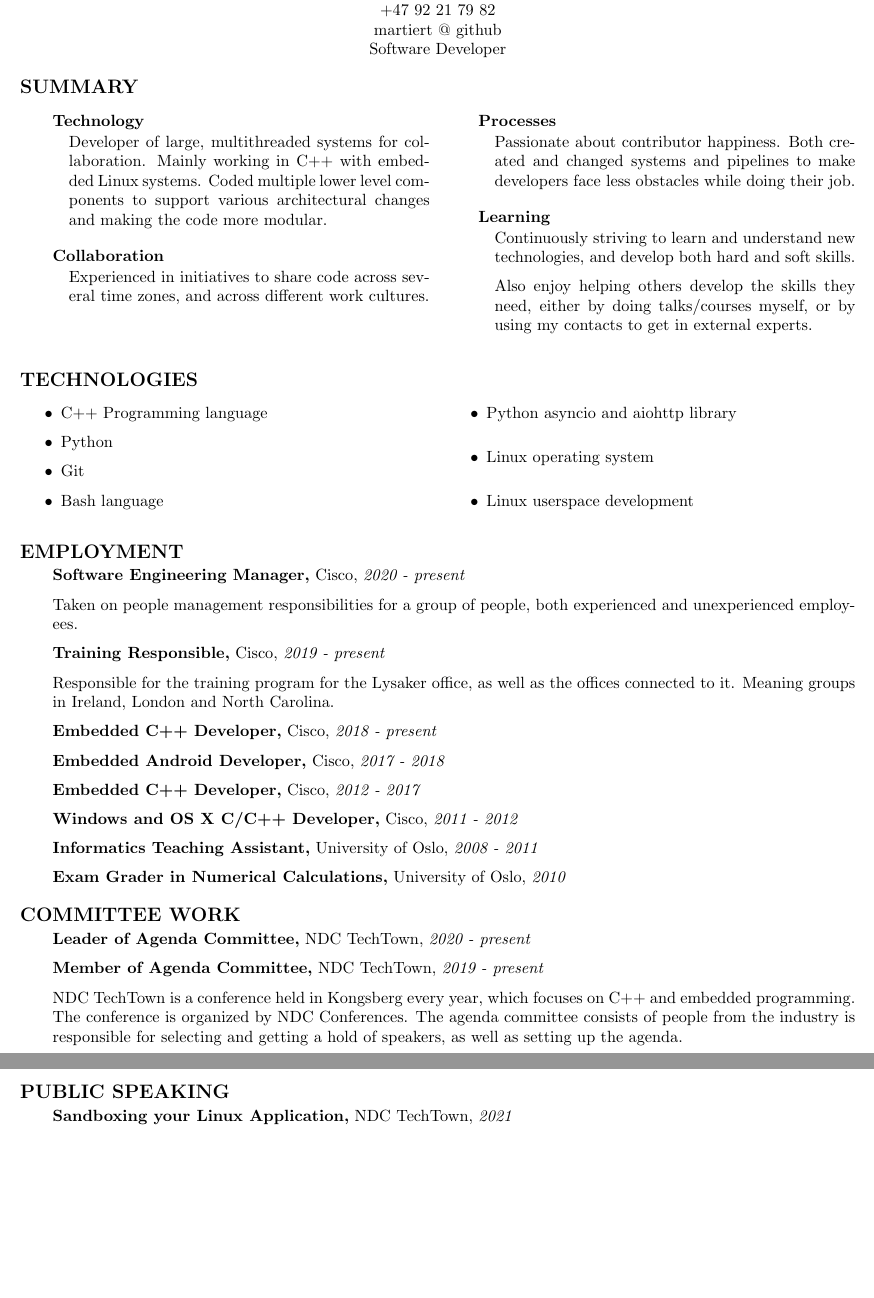
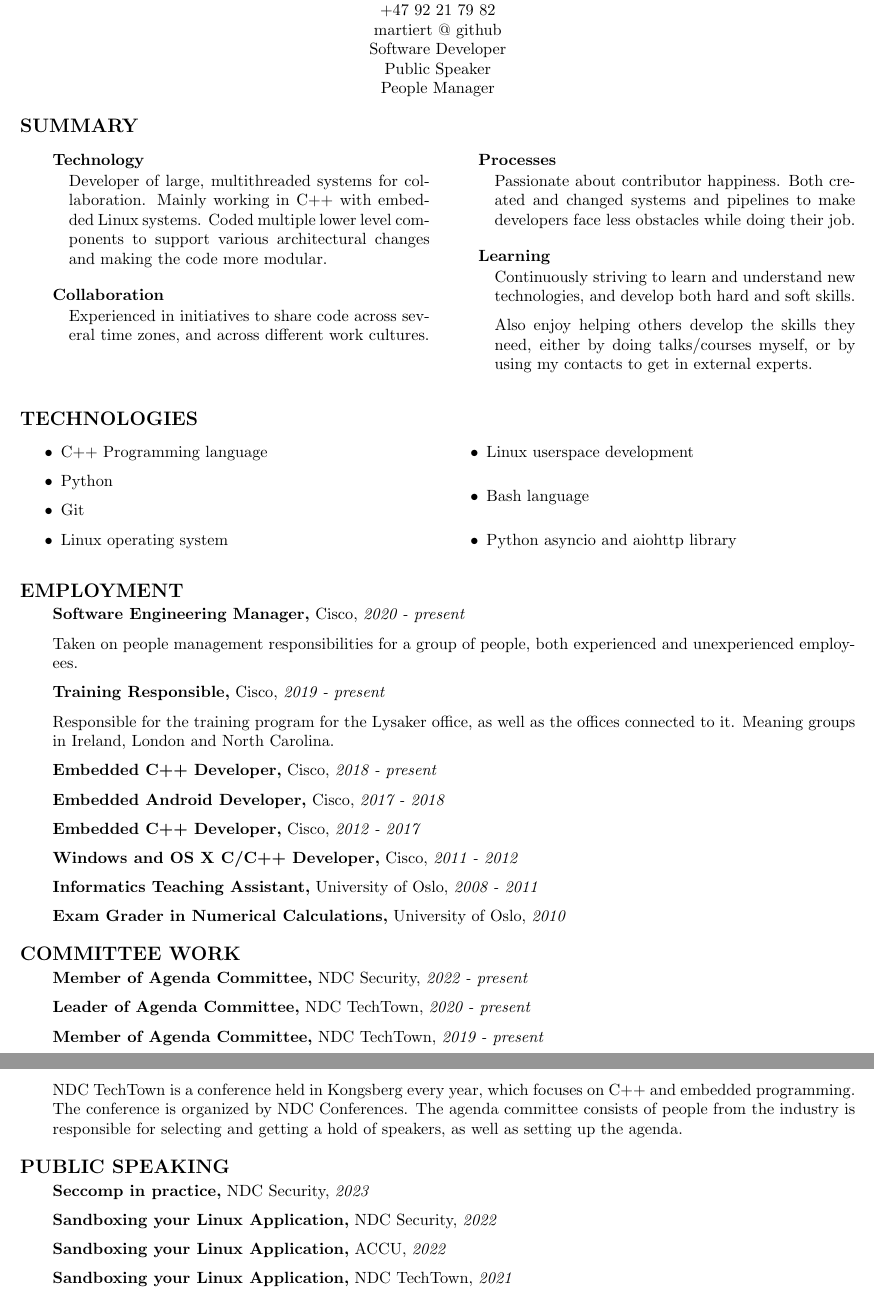
Before and after one commit to martiert/CV, a LaTeX CV (CV.tex): two parts of pages 1 and 2 of 2, joined at a grey line, cut so that both start at the same text, the shorter picture padded with empty space. Compiled offline with pdfLaTeX.

Commit message:
Add more talks

```diff
--- a/CV.tex
+++ b/CV.tex
@@ -29,6 +29,8 @@ martiert@gmail.com\\
 +47 92 21 79 82\\
 martiert @ github\\
 Software Developer\\
+Public Speaker\\
+People Manager\\
 \end{center}
 
 \subsection*{SUMMARY}
@@ -80,10 +82,10 @@ Software Developer\\
     \item C++ Programming language
     \item Python
     \item Git
+    \item Linux operating system
+    \item Linux userspace development
     \item Bash language
     \item Python asyncio and aiohttp library
-    \item Linux operating system
-    \item Linux userspace development
   \end{itemize}
 \end{multicols}
 
@@ -115,6 +117,8 @@ Software Developer\\
 \subsection*{COMMITTEE WORK}
 
 \begin{addmargin}[2em]{0em}
+  \CVEntry{Member of Agenda Committee}{NDC Security}{2022 - present}
+
   \CVEntry{Leader of Agenda Committee}{NDC TechTown}{2020 - present}
 
   \CVComment{Member of Agenda Committee}{NDC TechTown}{2019 - present}{
@@ -128,6 +132,12 @@ Software Developer\\
 \subsection*{PUBLIC SPEAKING}
 
 \begin{addmargin}[2em]{0em}
+  \CVEntry{Seccomp in practice}{NDC Security}{2023}
+
+  \CVEntry{Sandboxing your Linux Application}{NDC Security}{2022}
+
+  \CVEntry{Sandboxing your Linux Application}{ACCU}{2022}
+
   \CVEntry{Sandboxing your Linux Application}{NDC TechTown}{2021}
 
   \CVEntry{Securing Chromium In an Embedded Android Device}{Cisco Internal}{2020}
```
